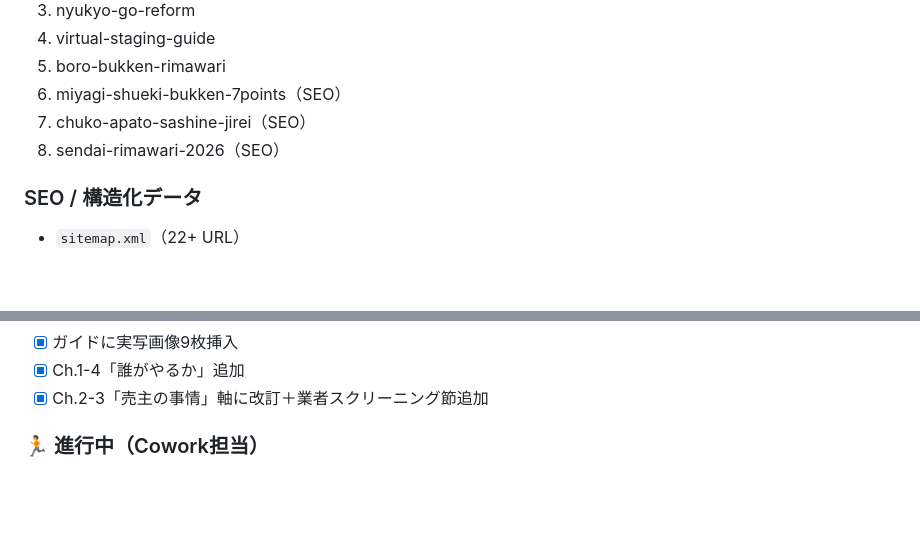
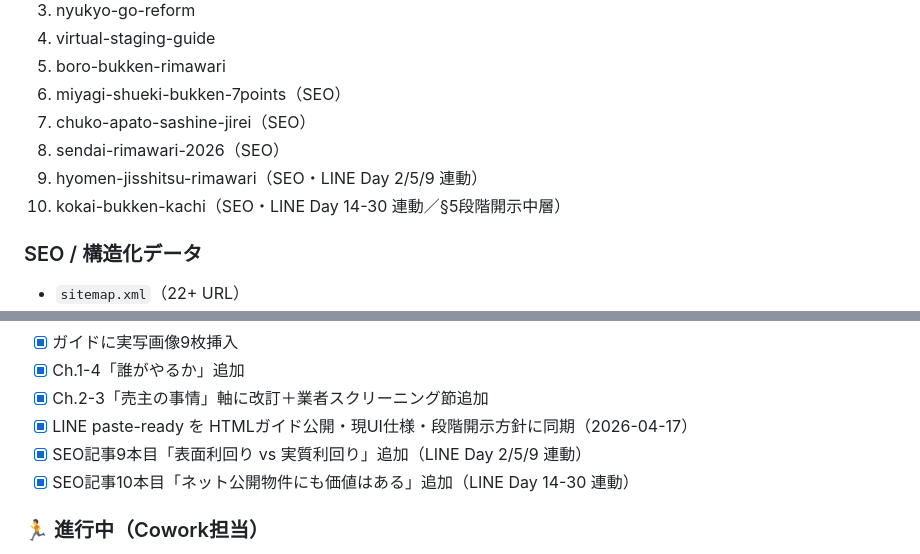
Before and after one commit to D-2300/manshitsu-homes, a Markdown page: docs/SESSION_HANDOFF.md, 2 parts joined by grey strips. GitHub-like rendering; blank space fills up the shorter version.

Commit message:
docs: 引き継ぎ書を最新状態に更新（記事10本・LINE paste-ready同期）
Co-Authored-By: Claude Opus 4.7 (1M context) <noreply@anthropic.com>

```diff
--- a/docs/SESSION_HANDOFF.md
+++ b/docs/SESSION_HANDOFF.md
@@ -191,6 +191,8 @@
 6. miyagi-shueki-bukken-7points（SEO）
 7. chuko-apato-sashine-jirei（SEO）
 8. sendai-rimawari-2026（SEO）
+9. hyomen-jisshitsu-rimawari（SEO・LINE Day 2/5/9 連動）
+10. kokai-bukken-kachi（SEO・LINE Day 14-30 連動／§5段階開示中層）
 
 ### SEO / 構造化データ
 - `sitemap.xml`（22+ URL）
@@ -267,6 +269,9 @@
 - [x] ガイドに実写画像9枚挿入
 - [x] Ch.1-4「誰がやるか」追加
 - [x] Ch.2-3「売主の事情」軸に改訂＋業者スクリーニング節追加
+- [x] LINE paste-ready を HTMLガイド公開・現UI仕様・段階開示方針に同期（2026-04-17）
+- [x] SEO記事9本目「表面利回り vs 実質利回り」追加（LINE Day 2/5/9 連動）
+- [x] SEO記事10本目「ネット公開物件にも価値はある」追加（LINE Day 14-30 連動）
 
 ### 🏃 進行中（Cowork担当）
 - LINE公式アカウント設定（Phase 1-a/1-b 完了、1-c以降進行中）
```
